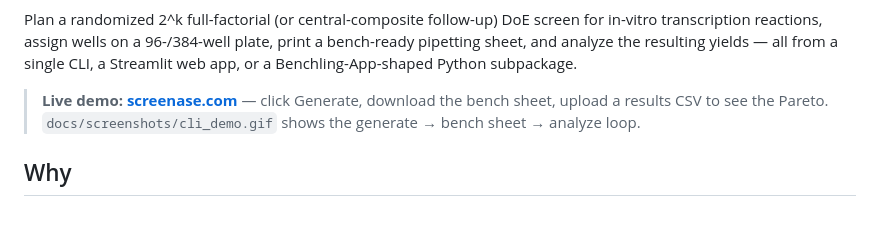
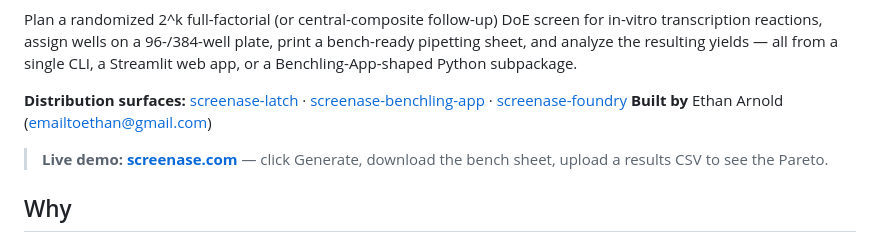
Before and after one commit to ethanarnold/screenase, a Markdown page: README.md, the part around one of its changes. Rendered like a GitHub page.

Commit message:
Polish README hero for recruiter / cold-email skim
- Add PyPI badge.
- Add cross-link bar + author contact above the fold (matches the
  three integration repos for consistent skim experience).
- Drop the broken docs/screenshots/cli_demo.gif reference (the GIF
  was never added to the repo).

Co-Authored-By: Claude Opus 4.7 (1M context) <noreply@anthropic.com>

```diff
--- a/README.md
+++ b/README.md
@@ -10,8 +11,10 @@ plate, print a bench-ready pipetting sheet, and analyze the resulting yields —
 all from a single CLI, a Streamlit web app, or a Benchling-App-shaped Python
 subpackage.
 
+**Distribution surfaces:** [screenase-latch](https://github.com/ethanarnold/screenase-latch) · [screenase-benchling-app](https://github.com/ethanarnold/screenase-benchling-app) · [screenase-foundry](https://github.com/ethanarnold/screenase-foundry)
+**Built by** Ethan Arnold ([emailtoethan@gmail.com](mailto:emailtoethan@gmail.com))
+
 > **Live demo:** **[screenase.com](https://screenase.com)** — click Generate, download the bench sheet, upload a results CSV to see the Pareto.
-> `docs/screenshots/cli_demo.gif` shows the generate → bench sheet → analyze loop.
 
 ## Why
 
```
Also changed, not shown: other parts of README.md (+1 -0 lines).
